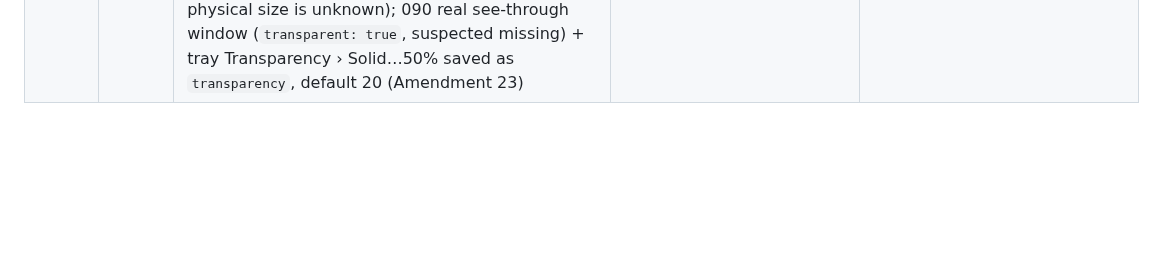
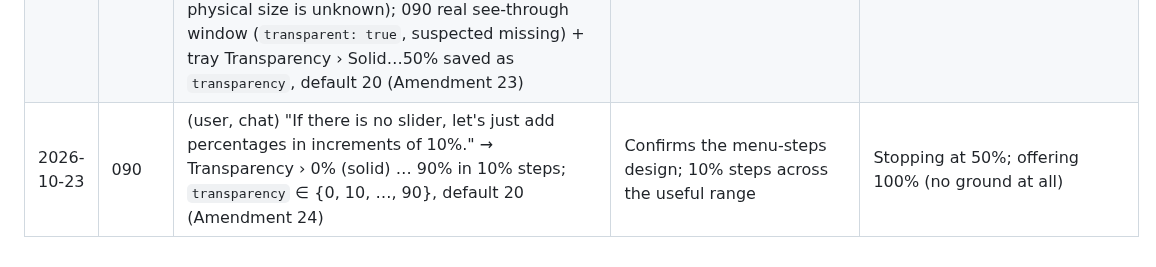
Before and after one commit to ericyjl01/snapsolve, a Markdown page: DECISIONS.md, the part around the change. GitHub-like rendering; blank space fills up the shorter version.

```diff
--- a/DECISIONS.md
+++ b/DECISIONS.md
@@ -92,3 +92,4 @@
 | 2026-10-23 | 054, 086, 087, 088 | (user, chat) "033. Let's make the icon like 15% smaller. 054 is fine. scrap it. write a the uipdated list of what I need to test again. TASKS: So when the app is not displayed and I capture the screen, It takes some time for the app to pop up. is there a fix for that? Also, the Opus and then the latency time. Opus should display what model, and It should be per prompt. Right now, I think it's bounded to right above the text box where I type in, because when a new result is spinning up, I still see the previous message's model as well as time. add those to the task list." → 054 dropped; 086 per-answer footer with the reported model name (Amendment 20); 087 icon ~15% smaller in menu bar + title bar (Amendment 21; read as the 083 symbol, 033 untouched); 088 show the window right after the grab, before PNG/encode/save; macOS checklist refreshed for 0.2.7 | Eric's reports on 0.2.7 | Reading "033 … 15% smaller" as the Finder app icon (it has no snapsolve icon yet to shrink) |
 | 2026-10-23 | 042, 053, 056, 066, 068, 081 | (user, chat) "go ahead and drop 042, 053, 056, 066, 068, 081." → dropped | Eric: not needed | Keeping them as backlog |
 | 2026-10-23 | 090, 091 | (user, chat) "SnapSolve's default window position should be centered on the screen around real life size of an 9in wide and 6in tall. And also, SnapSolve is not a translucent background. So I want you to make that change. there should be a bar on the menu app that lets me change how transparent the window is. add those to the task list." → 091 default window ~9 × 6 in physical, centred (Amendment 22; 110 pt/in when the physical size is unknown); 090 real see-through window (`transparent: true`, suspected missing) + tray Transparency › Solid…50% saved as `transparency`, default 20 (Amendment 23) | Electron menus cannot hold a slider, so the "bar" is a submenu of steps (to confirm with Eric) | A slider in a separate small window; OS blur (Amendment 13 chose none) |
+| 2026-10-23 | 090 | (user, chat) "If there is no slider, let's just add percentages in increments of 10%." → Transparency › 0% (solid) … 90% in 10% steps; `transparency` ∈ {0, 10, …, 90}, default 20 (Amendment 24) | Confirms the menu-steps design; 10% steps across the useful range | Stopping at 50%; offering 100% (no ground at all) |
```
Also changed, not shown: SPEC.md (+3 -0 lines), docs/tasks/090-transparency-setting.md (+10 -10 lines).
